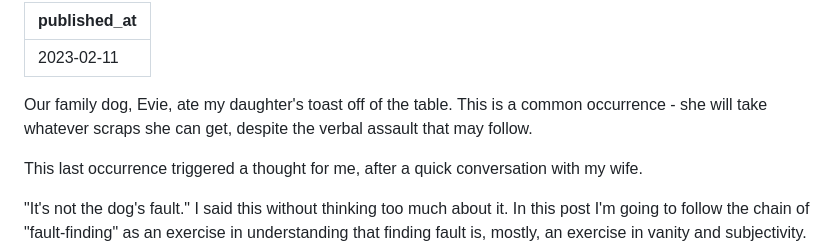
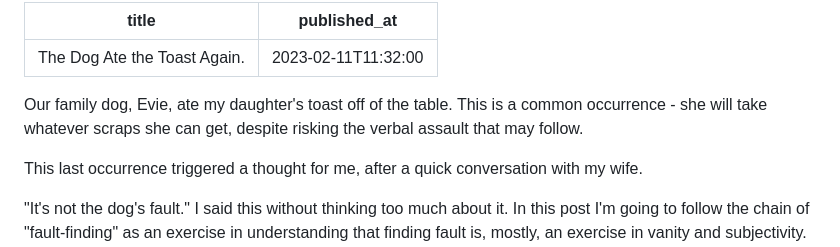
Before and after one commit to jcutrell/jonathancutrell, a Markdown page: content/blog/2023-02-11-the-dog-ate-the-toast.md, the part around the change printed below. Drawn GitHub-style.

Commit message:
adds correct time format

```diff
--- a/content/blog/2023-02-11-the-dog-ate-the-toast.md
+++ b/content/blog/2023-02-11-the-dog-ate-the-toast.md
@@ -1,8 +1,9 @@
 ---
-published_at: 2023-02-11
+title: 'The Dog Ate the Toast Again.'
+published_at: 2023-02-11T11:32:00
 ---
 
-Our family dog, Evie, ate my daughter's toast off of the table. This is a common occurrence - she will take whatever scraps she can get, despite the verbal assault that may follow.
+Our family dog, Evie, ate my daughter's toast off of the table. This is a common occurrence - she will take whatever scraps she can get, despite risking the verbal assault that may follow.
 
 This last occurrence triggered a thought for me, after a quick conversation with my wife.
 
```
Also changed, not shown: other parts of content/blog/2023-02-11-the-dog-ate-the-toast.md (+2 -1 lines).
